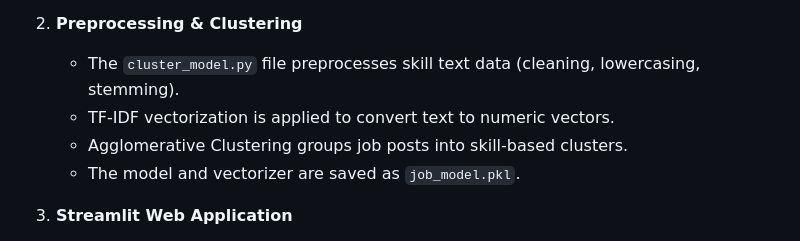
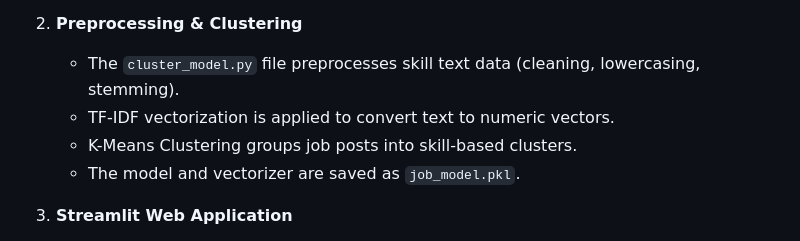
Before and after one commit to adarshms444/Skill-Based-Job-Recommender-System, a Markdown page: README.md, the part around the change. GitHub-like rendering.

```diff
--- a/README.md
+++ b/README.md
@@ -14,7 +14,7 @@ This file describes the structure, logic, and functionality of the Skill-Based J
 2. **Preprocessing & Clustering**
     - The `cluster_model.py` file preprocesses skill text data (cleaning, lowercasing, stemming).
     - TF-IDF vectorization is applied to convert text to numeric vectors.
-    - Agglomerative Clustering groups job posts into skill-based clusters.
+    - K-Means Clustering groups job posts into skill-based clusters.
     - The model and vectorizer are saved as `job_model.pkl`.
 
 3. **Streamlit Web Application**
```
